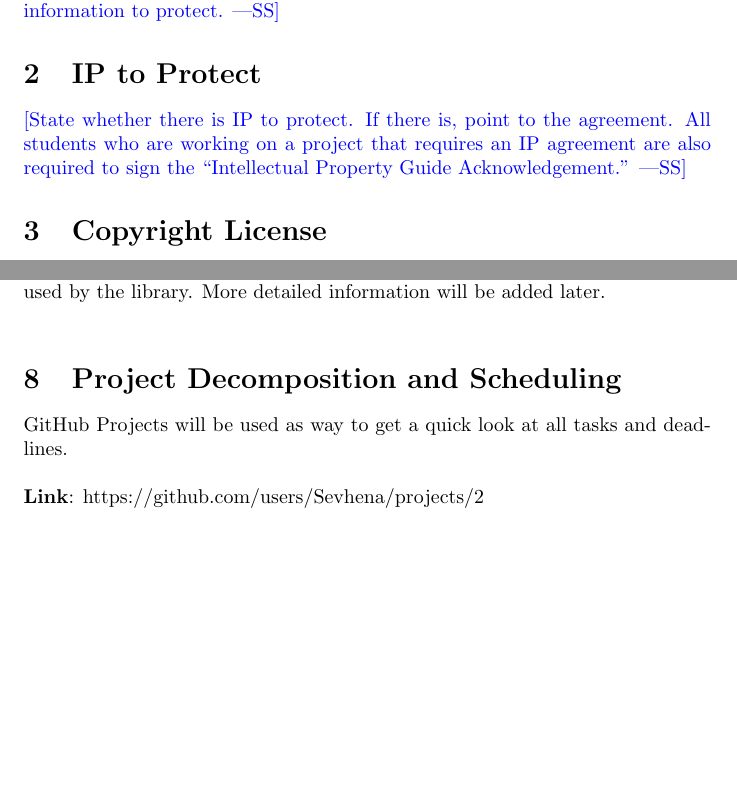
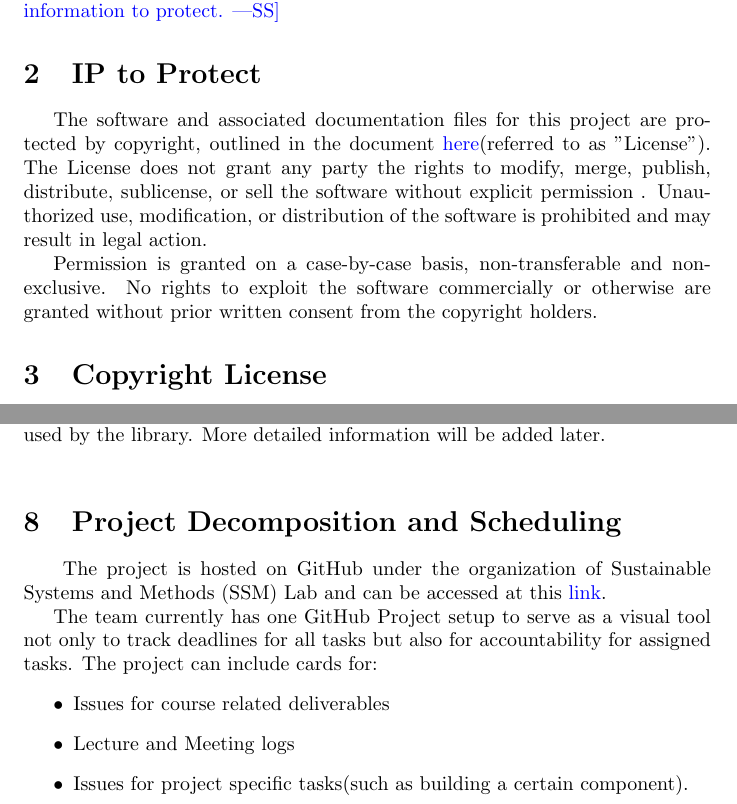
Before and after one commit to ssm-lab/capstone--source-code-optimizer, a LaTeX document (docs/DevelopmentPlan/DevelopmentPlan.tex): two parts of pages 2 and 4 of 8 before the commit and two parts of pages 2 and 4 of 9 after it, joined at a grey line, cut so that both start at the same text, the shorter picture padded with empty space. Compiled offline with pdfLaTeX.

Commit message:
[DELIVERABLE 1] Add Section 2 + 8 (incomplete)
- Added Section 2
- Started working on Section 8
- Excluded IDEA project settings from Git commits

```diff
--- a/docs/DevelopmentPlan/DevelopmentPlan.tex
+++ b/docs/DevelopmentPlan/DevelopmentPlan.tex
@@ -46,9 +46,10 @@ place.}
 information to protect.}
 \section{IP to Protect}
 
-\wss{State whether there is IP to protect.  If there is, point to the agreement.
-  All students who are working on a project that requires an IP agreement are also
-required to sign the ``Intellectual Property Guide Acknowledgement.''}
+\hspace{\parindent}The software and associated documentation files for this project are protected by copyright, outlined in the document \href{https://github.com/ssm-lab/capstone--source-code-optimizer/blob/documentation/LICENSE}{ here}(referred to as "License"). The License does not grant any party the rights to modify, merge, publish, distribute, sublicense, or sell the software without explicit permission .
+Unauthorized use, modification, or distribution of the software is prohibited and may result in legal action.
+
+Permission is granted on a case-by-case basis, non-transferable and non-exclusive. No rights to exploit the software commercially or otherwise are granted without prior written consent from the copyright holders.
 
 \section{Copyright License}
 
@@ -119,10 +120,14 @@ The CI/CD pipeline will be implemented via GitHub to improve automated testing a
 
 \section{Project Decomposition and Scheduling}
 
-GitHub Projects will be used as way to get a quick look at all tasks and deadlines. \\
+\hspace{\parindent} The project is hosted on GitHub under the organization of Sustainable Systems and Methods (SSM) Lab and can be accessed at this \href{https://github.com/ssm-lab/capstone--source-code-optimizer}{link}.
 
-\noindent
-\textbf{Link}: https://github.com/users/Sevhena/projects/2 \\
+The team currently has one GitHub Project setup to serve as a visual tool not only to track deadlines for all tasks but also for accountability  for assigned tasks. The project can include cards for:
+\begin{itemize}
+    \item Issues for course related deliverables
+    \item Lecture and Meeting logs
+    \item Issues for project specific tasks(such as building a certain component).
+\end{itemize}
 
 \wss{How will the project be scheduled?  This is the big picture schedule, not
   details. You will need to reproduce information that is in the course outline
```
Also changed, not shown: 1 other file.
